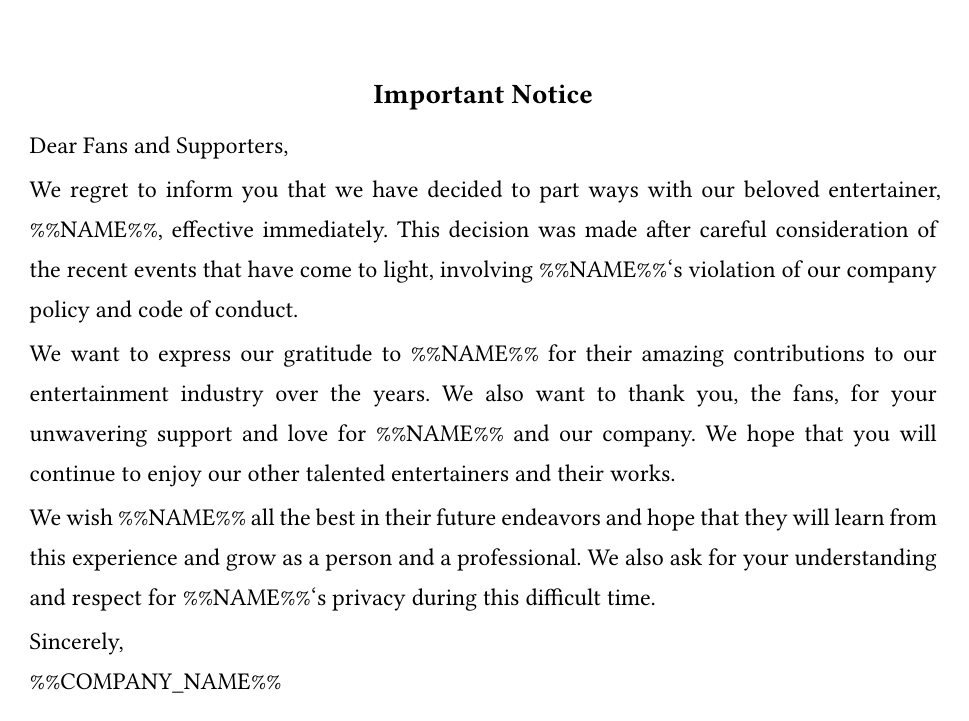
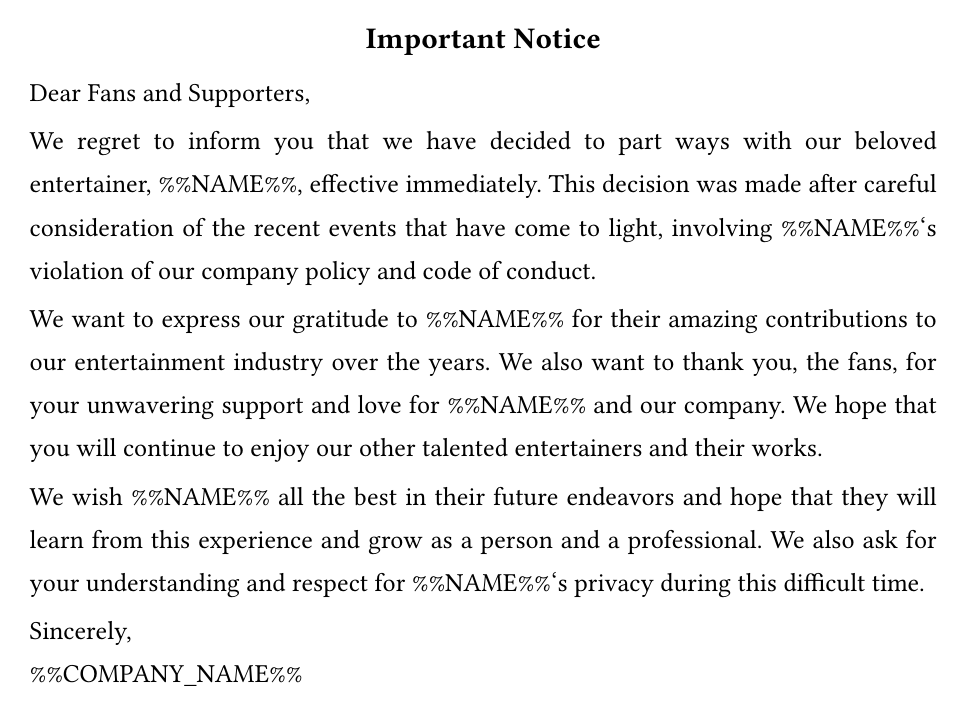
Before and after one commit to beer-psi/only-50k-very-cheap, a Typst document (resources/graduation.typ): the whole page. Compiled offline with Typst 0.15; a missing font is replaced by an installed copy or a similar font.

Commit message:
tune page setup

```diff
--- a/resources/graduation.typ
+++ b/resources/graduation.typ
@@ -1,13 +1,13 @@
 #set text(
   font: "Times New Roman",
-  size: 12pt,
+  size: 13pt,
   hyphenate: false
 )
 #show par: set block(spacing: 3em)
 #set par(justify: true, leading: 1em)
-#set page(width: 21cm, height: 21cm)
+#set page(width: 21cm, height: 21cm, margin: (top: 1.5cm, bottom: 1.5cm))
 
-#align(center)[#text(size: 14pt)[*Important Notice*]]
+#align(center)[#text(size: 15pt)[*Important Notice*]]
 
 Dear Fans and Supporters,
 
```
